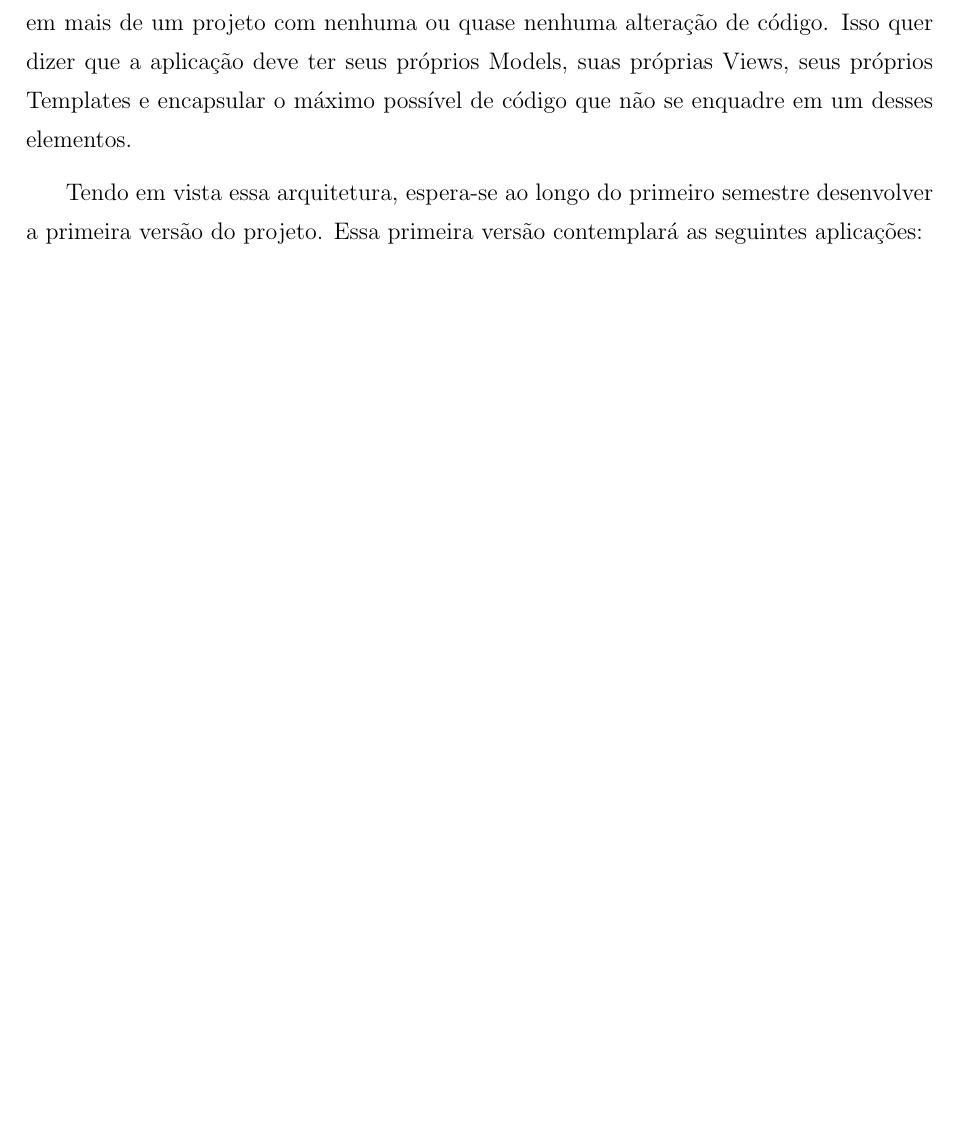
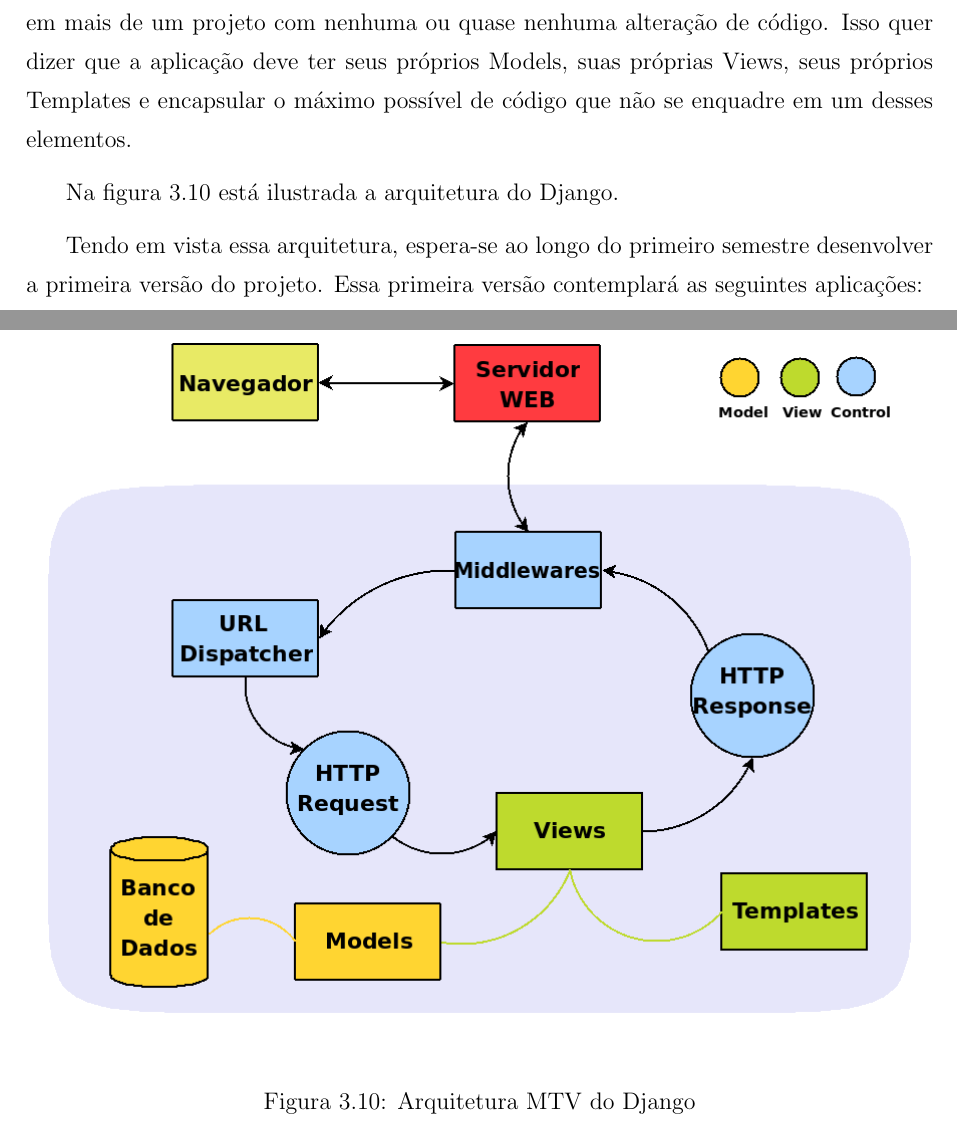
Before and after one commit to nathaliaspatricio/febracev, a LaTeX document (docs/monografia/monografia.tex, which reads docs/monografia/resultados_e_discussao.tex): part of page 32 of 41 before the commit and two parts of pages 32 and 33 of 42 after it, the two joined at a grey line, cut so that both start at the same text, the shorter picture padded with empty space. The pictures show the PDF file docs/monografia/monografia.pdf that the author committed with the source.

Commit message:
adicionando figura da arquitetura ao corpo do texto

```diff
--- a/docs/monografia/resultados_e_discussao.tex
+++ b/docs/monografia/resultados_e_discussao.tex
@@ -233,6 +233,16 @@ apenas cerca de 10\% discordam da idéia. Isso reforça que a idéia do presente
 
   Com o uso do framework Django, um projeto é um conjunto de aplicações. Uma Aplicação é uma determinada funcionalidade que compõe um projeto. Por causa disso, há a idéia de aplicações plugáveis no Django que é uma aplicação que pode ser usada em mais de um projeto com nenhuma ou quase nenhuma alteração de código. Isso quer dizer que a aplicação deve ter seus próprios Models, suas próprias Views, seus próprios Templates e encapsular o máximo possível de código que não se enquadre em um desses elementos.
 
+  Na figura~\ref{django_arquitetura} está ilustrada a arquitetura do Django.
+
+  \begin{figure}
+      \begin{center}
+	\includegraphics[width=1.0\linewidth]{arquivos/django_arquitetura.png}
+      \end{center}
+      \caption{Arquitetura MTV do Django}
+      \label{django_arquitetura}
+  \end{figure}
+
   Tendo em vista essa arquitetura, espera-se ao longo do primeiro semestre desenvolver a primeira versão do projeto. Essa primeira versão contemplará as seguintes aplicações:
 
   \subsection{Projetos}
```
Also changed, not shown: docs/monografia/monografia.pdf.
